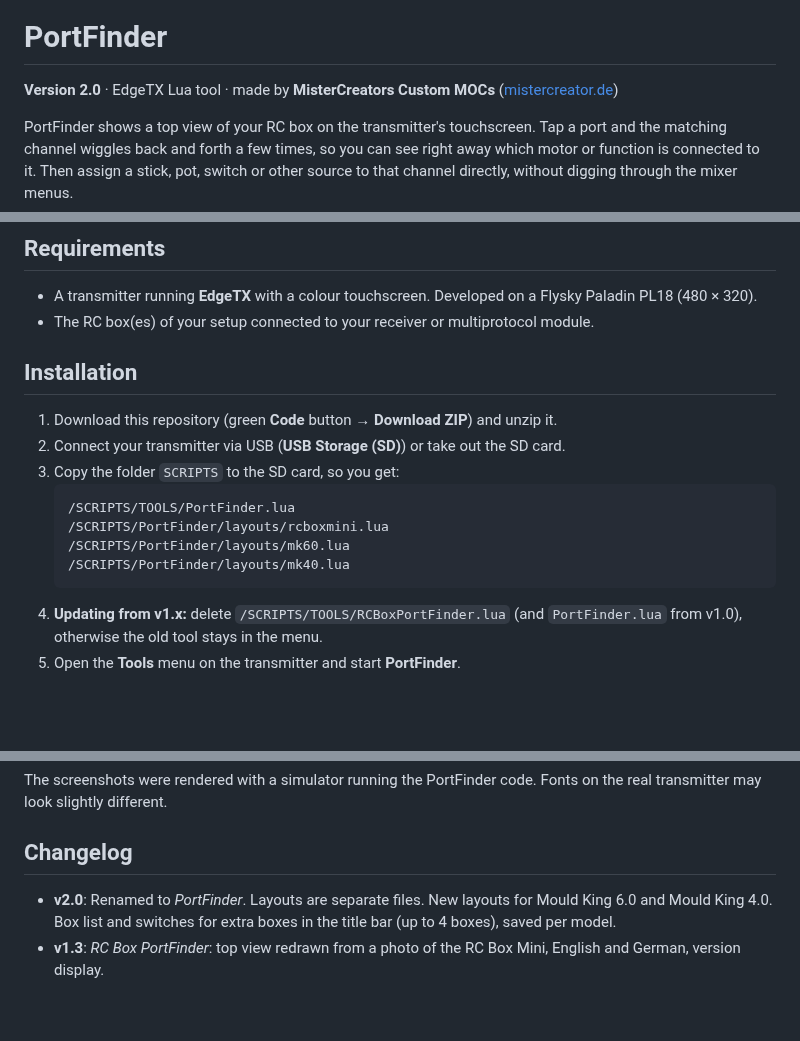
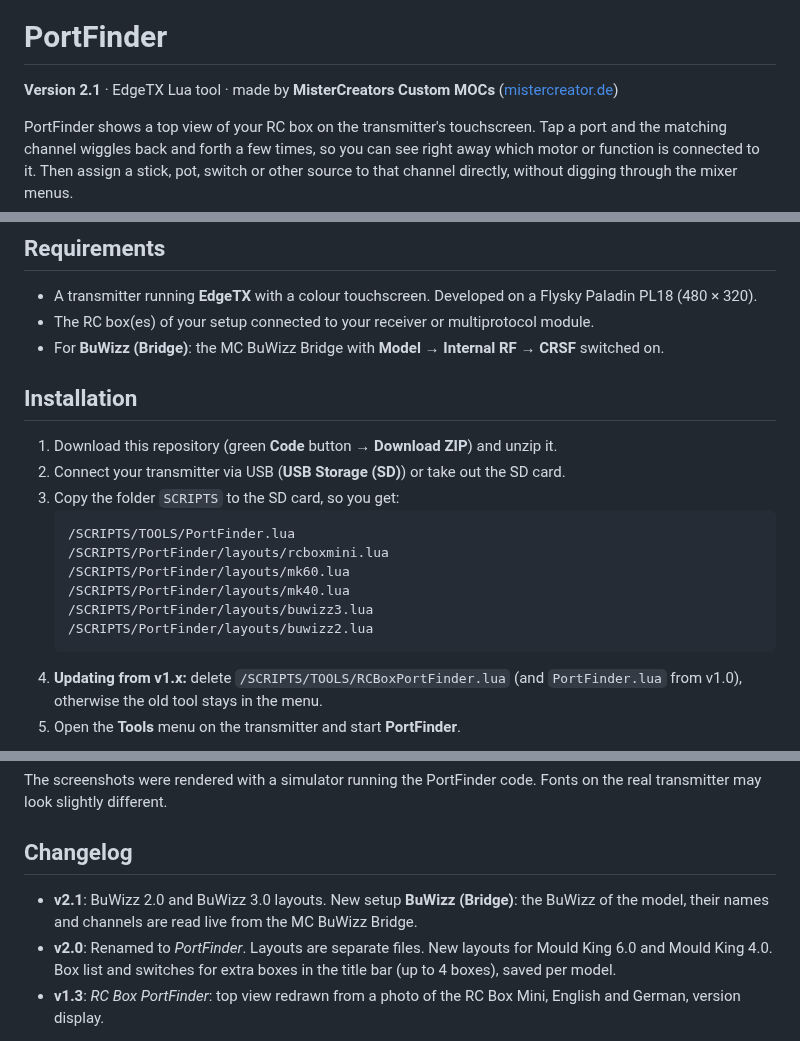
Before and after one commit to MisterCreatorsCustomMOCs/PortFinder-for-EdgeTX, a Markdown page: README.md, 3 parts joined by grey strips. Drawn GitHub-style; blank space fills up the shorter version.

````diff
--- a/README.md
+++ b/README.md
@@ -2,7 +2,7 @@
 
 # PortFinder
 
-**Version 2.0** · EdgeTX Lua tool · made by **MisterCreators Custom MOCs** ([mistercreator.de](https://mistercreator.de))
+**Version 2.1** · EdgeTX Lua tool · made by **MisterCreators Custom MOCs** ([mistercreator.de](https://mistercreator.de))
 
 PortFinder shows a top view of your RC box on the transmitter's touchscreen. Tap a port and
 the matching channel wiggles back and forth a few times, so you can see right away which motor
@@ -54,6 +86,7 @@ CH1–6, the second on CH7–12 and the MK 4.0 on CH13–16.
 - A transmitter running **EdgeTX** with a colour touchscreen. Developed on a Flysky Paladin
   PL18 (480 × 320).
 - The RC box(es) of your setup connected to your receiver or multiprotocol module.
+- For **BuWizz (Bridge)**: the MC BuWizz Bridge with **Model → Internal RF → CRSF** switched on.
 
 ## Installation
 
@@ -65,6 +98,8 @@ CH1–6, the second on CH7–12 and the MK 4.0 on CH13–16.
    /SCRIPTS/PortFinder/layouts/rcboxmini.lua
    /SCRIPTS/PortFinder/layouts/mk60.lua
    /SCRIPTS/PortFinder/layouts/mk40.lua
+   /SCRIPTS/PortFinder/layouts/buwizz3.lua
+   /SCRIPTS/PortFinder/layouts/buwizz2.lua
    ```
 4. **Updating from v1.x:** delete `/SCRIPTS/TOOLS/RCBoxPortFinder.lua` (and `PortFinder.lua`
    from v1.0), otherwise the old tool stays in the menu.
@@ -177,6 +212,8 @@ transmitter may look slightly different.
 
 ## Changelog
 
+- **v2.1**: BuWizz 2.0 and BuWizz 3.0 layouts. New setup **BuWizz (Bridge)**: the BuWizz of the
+  model, their names and channels are read live from the MC BuWizz Bridge.
 - **v2.0**: Renamed to *PortFinder*. Layouts are separate files. New layouts for Mould King 6.0
   and Mould King 4.0. Box list and switches for extra boxes in the title bar (up to 4 boxes),
   saved per model.
````
Also changed, not shown: other parts of README.md (+32 -0 lines), images/main_buwizz2x4.png (added), images/main_buwizz_bridge.png (added), 3 other files.
